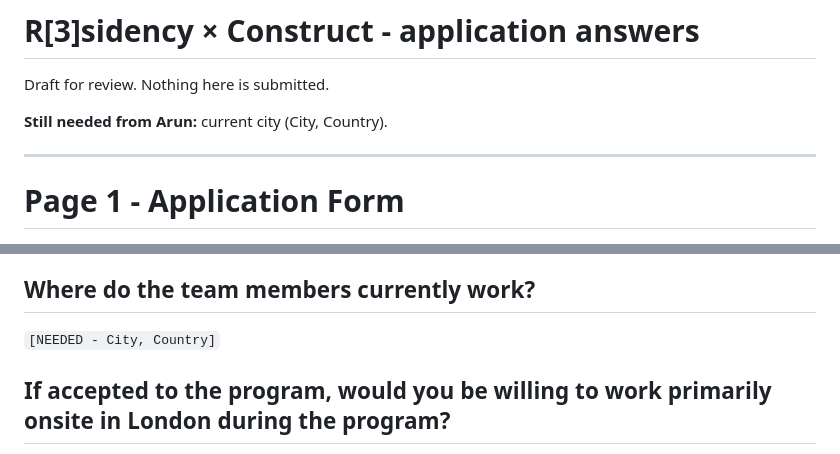
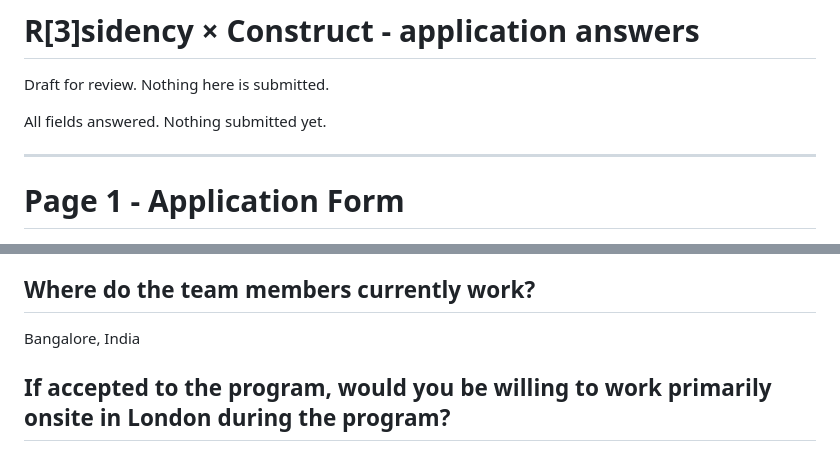
Before and after one commit to iamarunbrahma/interlock, a Markdown page: docs/application-answers.md, 2 parts joined by grey strips. Drawn GitHub-style.

Commit message:
Fill remaining location field
Claude-Session: https://claude.ai/code/session_01LK9By3pwTgvF9M4U6Dymdj

```diff
--- a/docs/application-answers.md
+++ b/docs/application-answers.md
@@ -2,7 +2,7 @@
 
 Draft for review. Nothing here is submitted.
 
-**Still needed from Arun:** current city (City, Country).
+All fields answered. Nothing submitted yet.
 
 ---
 
@@ -95,7 +95,7 @@ is exactly the problem Interlock is built on.
 
 ## Where do the team members currently work?
 
-`[NEEDED - City, Country]`
+Bangalore, India
 
 ## If accepted to the program, would you be willing to work primarily onsite in London during the program?
 
```
